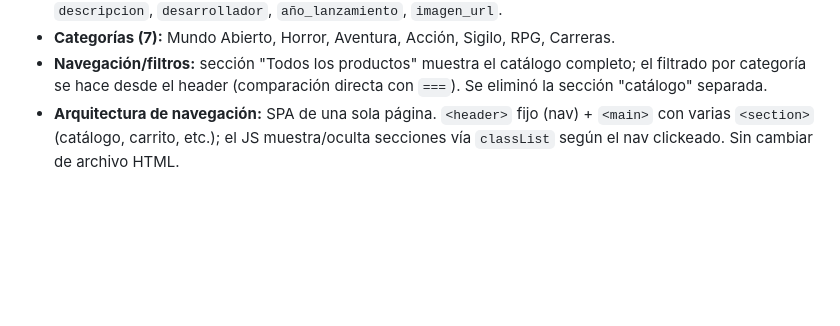
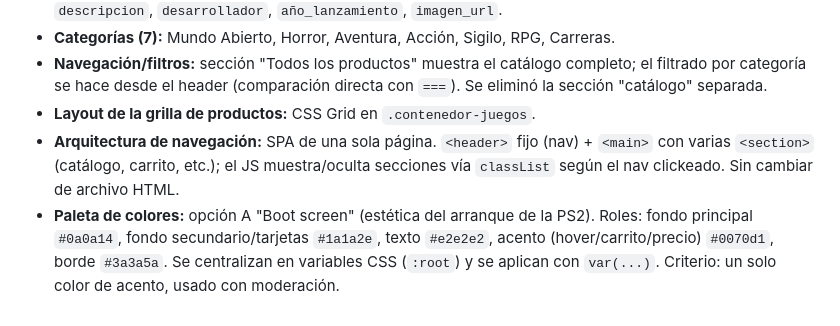
Before and after one commit to Juanrar/CoderJavaScript, a Markdown page: CLAUDE.md, the part around the change. Drawn GitHub-style; blank space fills up the shorter version.

Commit message:
Add product grid layout and update navigation architecture and color palette details

```diff
--- a/CLAUDE.md
+++ b/CLAUDE.md
@@ -138,4 +138,6 @@ de código. Reglas de colaboración:
 - **Modelo de datos (cada juego):** `id`, `titulo`, `categorias` (texto simple, una por juego), `precio`, `stock`, `descripcion`, `desarrollador`, `año_lanzamiento`, `imagen_url`.
 - **Categorías (7):** Mundo Abierto, Horror, Aventura, Acción, Sigilo, RPG, Carreras.
 - **Navegación/filtros:** sección "Todos los productos" muestra el catálogo completo; el filtrado por categoría se hace desde el header (comparación directa con `===`). Se eliminó la sección "catálogo" separada.
+- **Layout de la grilla de productos:** CSS Grid en `.contenedor-juegos`.
 - **Arquitectura de navegación:** SPA de una sola página. `<header>` fijo (nav) + `<main>` con varias `<section>` (catálogo, carrito, etc.); el JS muestra/oculta secciones vía `classList` según el nav clickeado. Sin cambiar de archivo HTML.
+- **Paleta de colores:** opción A "Boot screen" (estética del arranque de la PS2). Roles: fondo principal `#0a0a14`, fondo secundario/tarjetas `#1a1a2e`, texto `#e2e2e2`, acento (hover/carrito/precio) `#0070d1`, borde `#3a3a5a`. Se centralizan en variables CSS (`:root`) y se aplican con `var(...)`. Criterio: un solo color de acento, usado con moderación.
```
